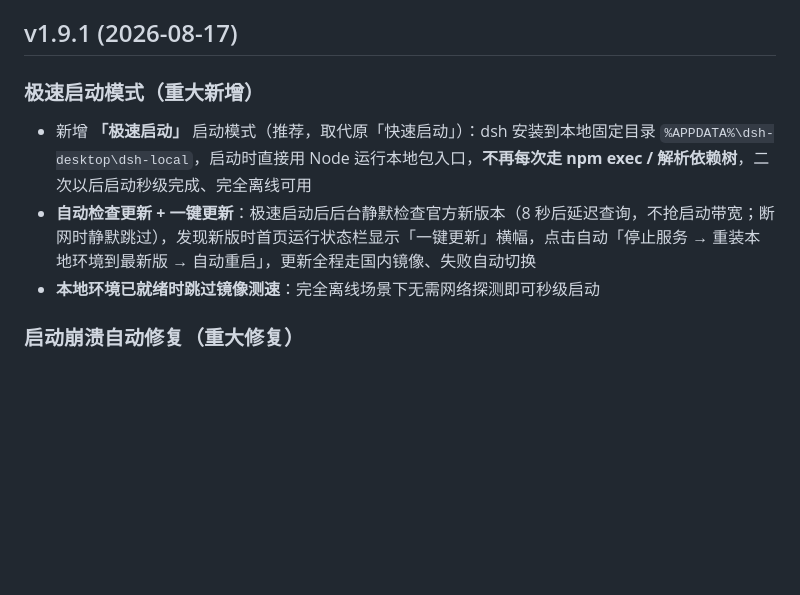
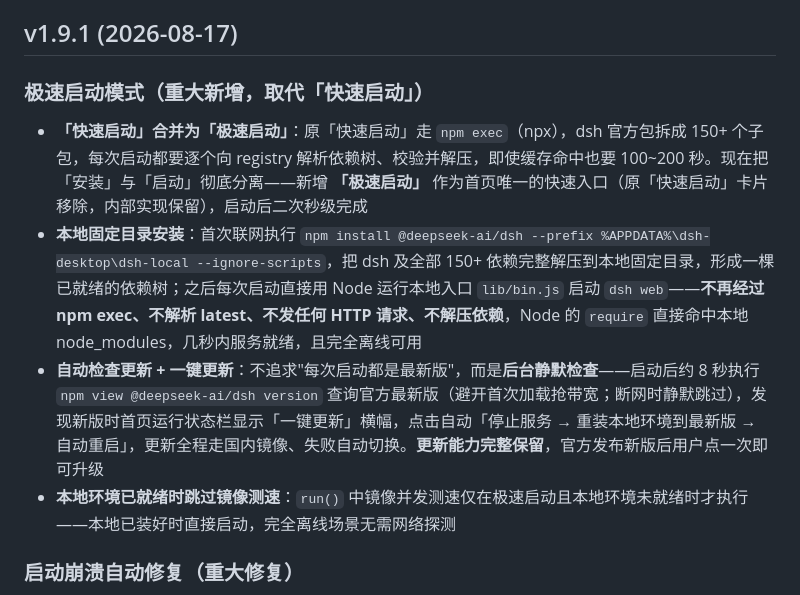
Before and after one commit to feiyang-dev/DeepSeek-Harness-Desktop, a Markdown page: CHANGELOG.md, the part around the change. GitHub-like rendering; blank space fills up the shorter version.

Commit message:
docs: clarify quick-start-to-instant-start merge in changelog and release notes

```diff
--- a/CHANGELOG.md
+++ b/CHANGELOG.md
@@ -32,10 +32,11 @@
 
 ## v1.9.1 (2026-08-17)
 
-### 极速启动模式（重大新增）
-- 新增 **「极速启动」** 启动模式（推荐，取代原「快速启动」）：dsh 安装到本地固定目录 `%APPDATA%\dsh-desktop\dsh-local`，启动时直接用 Node 运行本地包入口，**不再每次走 npm exec / 解析依赖树**，二次以后启动秒级完成、完全离线可用
-- **自动检查更新 + 一键更新**：极速启动后后台静默检查官方新版本（8 秒后延迟查询，不抢启动带宽；断网时静默跳过），发现新版时首页运行状态栏显示「一键更新」横幅，点击自动「停止服务 → 重装本地环境到最新版 → 自动重启」，更新全程走国内镜像、失败自动切换
-- **本地环境已就绪时跳过镜像测速**：完全离线场景下无需网络探测即可秒级启动
+### 极速启动模式（重大新增，取代「快速启动」）
+- **「快速启动」合并为「极速启动」**：原「快速启动」走 `npm exec`（npx），dsh 官方包拆成 150+ 个子包，每次启动都要逐个向 registry 解析依赖树、校验并解压，即使缓存命中也要 100~200 秒。现在把「安装」与「启动」彻底分离——新增 **「极速启动」** 作为首页唯一的快速入口（原「快速启动」卡片移除，内部实现保留），启动后二次秒级完成
+- **本地固定目录安装**：首次联网执行 `npm install @deepseek-ai/dsh --prefix %APPDATA%\dsh-desktop\dsh-local --ignore-scripts`，把 dsh 及全部 150+ 依赖完整解压到本地固定目录，形成一棵已就绪的依赖树；之后每次启动直接用 Node 运行本地入口 `lib/bin.js` 启动 `dsh web`——**不再经过 npm exec、不解析 latest、不发任何 HTTP 请求、不解压依赖**，Node 的 `require` 直接命中本地 node_modules，几秒内服务就绪，且完全离线可用
+- **自动检查更新 + 一键更新**：不追求"每次启动都是最新版"，而是**后台静默检查**——启动后约 8 秒执行 `npm view @deepseek-ai/dsh version` 查询官方最新版（避开首次加载抢带宽；断网时静默跳过），发现新版时首页运行状态栏显示「一键更新」横幅，点击自动「停止服务 → 重装本地环境到最新版 → 自动重启」，更新全程走国内镜像、失败自动切换。**更新能力完整保留**，官方发布新版后用户点一次即可升级
+- **本地环境已就绪时跳过镜像测速**：`run()` 中镜像并发测速仅在极速启动且本地环境未就绪时才执行——本地已装好时直接启动，完全离线场景无需网络探测
 
 ### 启动崩溃自动修复（重大修复）
 - **原生模块崩溃识别**：识别 Windows 原生崩溃码（0xC0000005 内存访问违规、0xC0000409 栈缓冲溢出、0xC00000FD 栈溢出、0xC0000135 DLL 缺失等），崩溃时自动清理损坏的 npx 缓存并重启服务一次，仍失败给出针对性提示（删除本地运行环境重装 / 换源码安装）
```
Also changed, not shown: RELEASE_NOTES.md (+4 -0 lines).
